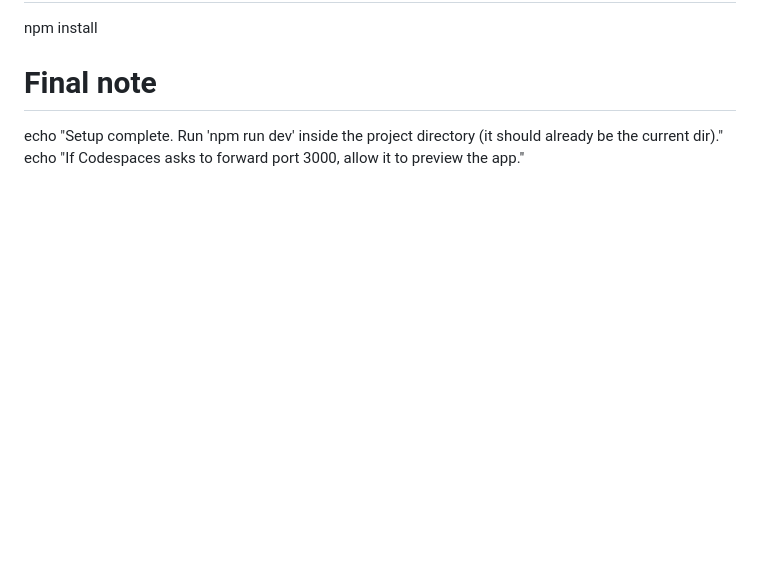
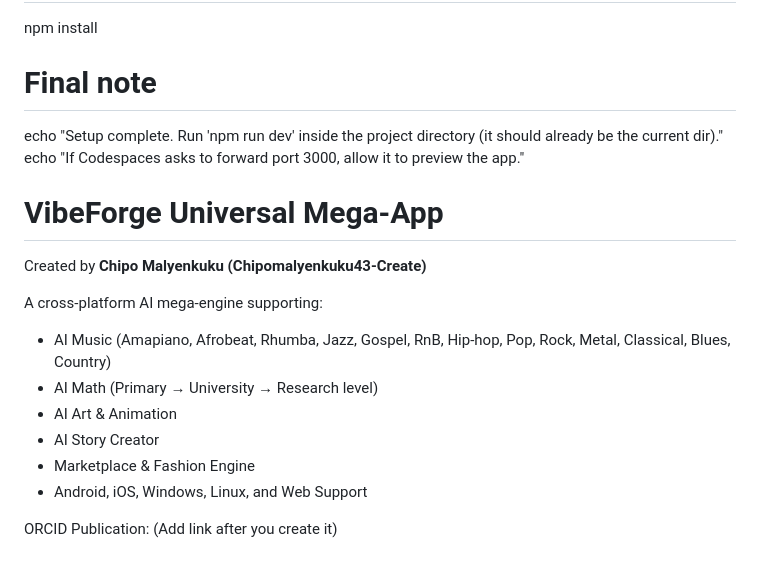
Before and after one commit to chipomalyenkuku43-create/Vibeforge-, a Markdown page: README.md, the part around the change. Drawn GitHub-style; blank space fills up the shorter version.

Commit message:
Update README.md# VibeForge Universal Mega-App Created by **Chipo Malyenkuku (Chipomalyenkuku43-Create)**
A cross-platform AI mega-engine supporting:
- AI Music (Amapiano, Afrobeat, Rhumba, Jazz, Gospel, RnB, Hip-hop, Pop, Rock, Metal, Classical, Blues, Country)
- AI Math (Primary → University → Research level)
- AI Art & Animation
- AI Story Creator
- Marketplace & Fashion Engine
- Android, iOS, Windows, Linux, and Web Support

ORCID Publication: (Add link after you create it)

```diff
--- a/README.md
+++ b/README.md
@@ -302,3 +302,15 @@ npm install
 # Final note
 echo "Setup complete. Run 'npm run dev' inside the project directory (it should already be the current dir)."
 echo "If Codespaces asks to forward port 3000, allow it to preview the app."
+# VibeForge Universal Mega-App
+Created by **Chipo Malyenkuku (Chipomalyenkuku43-Create)**
+
+A cross-platform AI mega-engine supporting:
+- AI Music (Amapiano, Afrobeat, Rhumba, Jazz, Gospel, RnB, Hip-hop, Pop, Rock, Metal, Classical, Blues, Country)
+- AI Math (Primary → University → Research level)
+- AI Art & Animation
+- AI Story Creator
+- Marketplace & Fashion Engine
+- Android, iOS, Windows, Linux, and Web Support
+
+ORCID Publication: (Add link after you create it)
```
